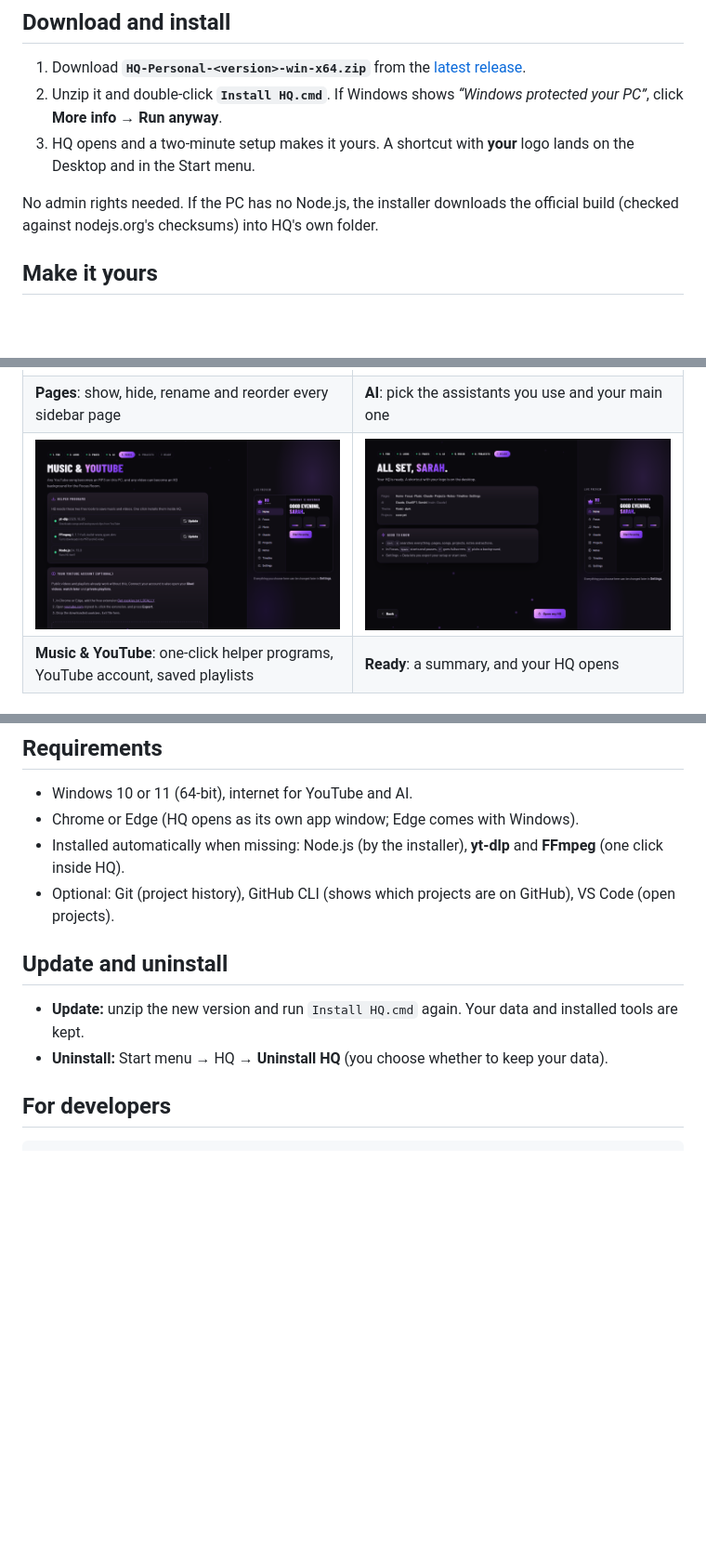
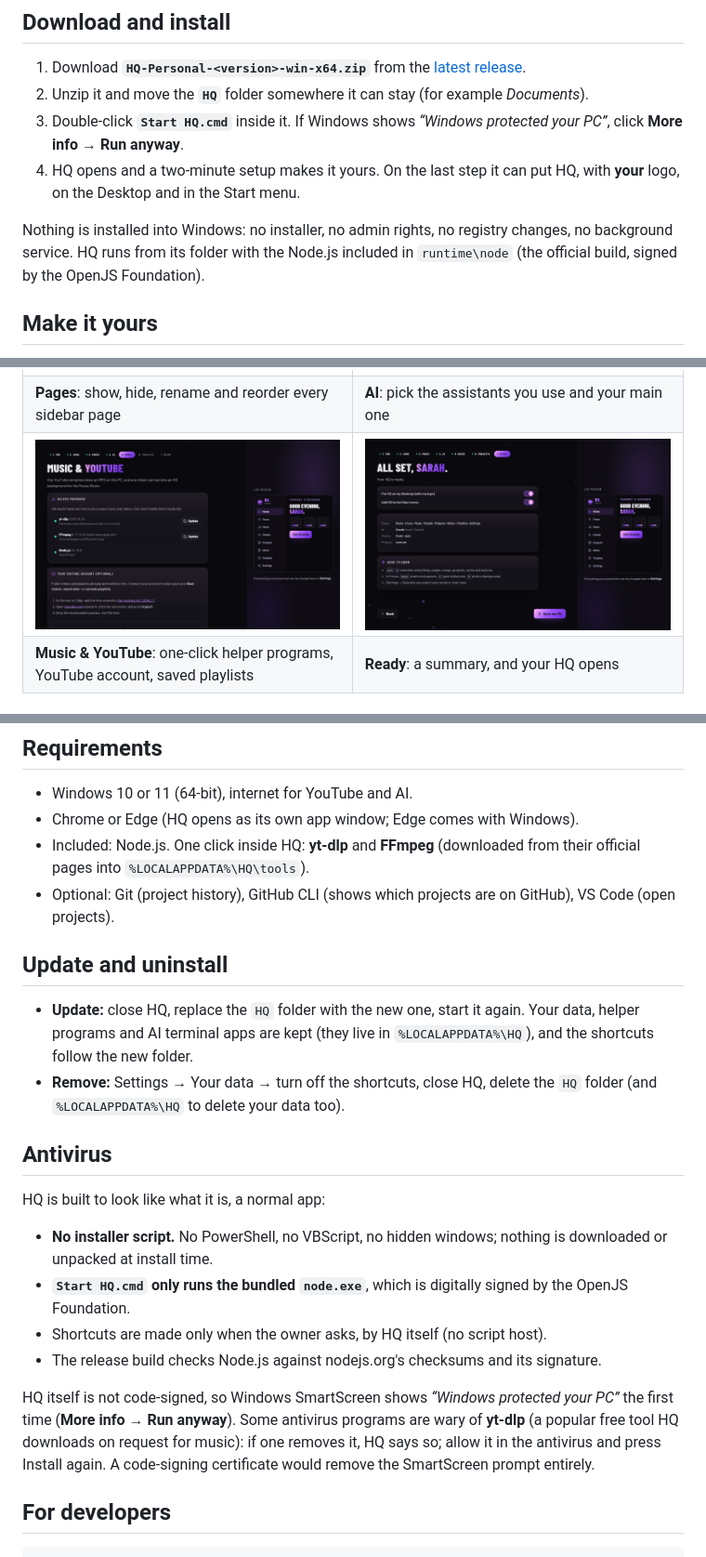
Before and after one commit to thefhiter/hq-personal, a Markdown page: README.md, 3 parts joined by grey strips. Shown at 93% size. GitHub-like rendering; pictures changed too: docs/screenshots/welcome-7-ready.png; blank space fills up the shorter version.

```diff
--- a/README.md
+++ b/README.md
@@ -7,11 +7,12 @@
 ## Download and install
 
 1. Download **`HQ-Personal-<version>-win-x64.zip`** from the [latest release](../../releases/latest).
-2. Unzip it and double-click **`Install HQ.cmd`**.
+2. Unzip it and move the **`HQ`** folder somewhere it can stay (for example *Documents*).
+3. Double-click **`Start HQ.cmd`** inside it.
    If Windows shows *“Windows protected your PC”*, click **More info → Run anyway**.
-3. HQ opens and a two-minute setup makes it yours. A shortcut with **your** logo lands on the Desktop and in the Start menu.
+4. HQ opens and a two-minute setup makes it yours. On the last step it can put HQ, with **your** logo, on the Desktop and in the Start menu.
 
-No admin rights needed. If the PC has no Node.js, the installer downloads the official build (checked against nodejs.org's checksums) into HQ's own folder.
+Nothing is installed into Windows: no installer, no admin rights, no registry changes, no background service. HQ runs from its folder with the Node.js included in `runtime\node` (the official build, signed by the OpenJS Foundation).
 
 ## Make it yours
 
@@ -87,12 +88,21 @@ A built-in **My notes** folder, plus any folder of Markdown notes (an **Obsidian
 ## Requirements
 - Windows 10 or 11 (64-bit), internet for YouTube and AI.
 - Chrome or Edge (HQ opens as its own app window; Edge comes with Windows).
-- Installed automatically when missing: Node.js (by the installer), **yt-dlp** and **FFmpeg** (one click inside HQ).
+- Included: Node.js. One click inside HQ: **yt-dlp** and **FFmpeg** (downloaded from their official pages into `%LOCALAPPDATA%\HQ\tools`).
 - Optional: Git (project history), GitHub CLI (shows which projects are on GitHub), VS Code (open projects).
 
 ## Update and uninstall
-- **Update:** unzip the new version and run `Install HQ.cmd` again. Your data and installed tools are kept.
-- **Uninstall:** Start menu → HQ → **Uninstall HQ** (you choose whether to keep your data).
+- **Update:** close HQ, replace the `HQ` folder with the new one, start it again. Your data, helper programs and AI terminal apps are kept (they live in `%LOCALAPPDATA%\HQ`), and the shortcuts follow the new folder.
+- **Remove:** Settings → Your data → turn off the shortcuts, close HQ, delete the `HQ` folder (and `%LOCALAPPDATA%\HQ` to delete your data too).
+
+## Antivirus
+HQ is built to look like what it is, a normal app:
+- **No installer script.** No PowerShell, no VBScript, no hidden windows; nothing is downloaded or unpacked at install time.
+- **`Start HQ.cmd` only runs the bundled `node.exe`**, which is digitally signed by the OpenJS Foundation.
+- Shortcuts are made only when the owner asks, by HQ itself (no script host).
+- The release build checks Node.js against nodejs.org's checksums and its signature.
+
+HQ itself is not code-signed, so Windows SmartScreen shows *“Windows protected your PC”* the first time (**More info → Run anyway**). Some antivirus programs are wary of **yt-dlp** (a popular free tool HQ downloads on request for music): if one removes it, HQ says so; allow it in the antivirus and press Install again. A code-signing certificate would remove the SmartScreen prompt entirely.
 
 ## For developers
 
```
Also changed, not shown: other parts of README.md (+4 -2 lines), docs/screenshots/settings-data.png (added), 13 other files.
